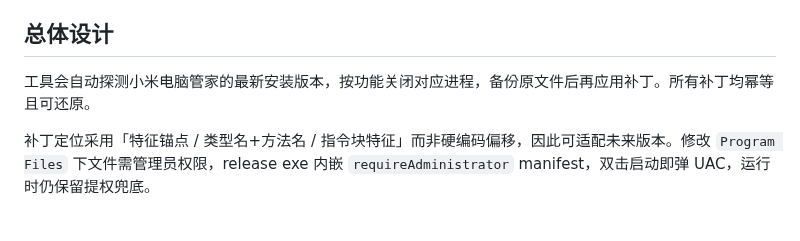
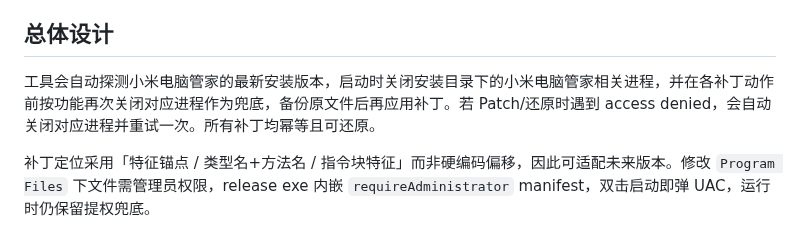
Before and after one commit to Higanoneko/MiPCManager_Patch, a Markdown page: TechnicalIntroduce.md, the part around the change. GitHub-like rendering.

```diff
--- a/TechnicalIntroduce.md
+++ b/TechnicalIntroduce.md
@@ -4,7 +4,7 @@
 
 ## 总体设计
 
-工具会自动探测小米电脑管家的最新安装版本，按功能关闭对应进程，备份原文件后再应用补丁。所有补丁均幂等且可还原。
+工具会自动探测小米电脑管家的最新安装版本，启动时关闭安装目录下的小米电脑管家相关进程，并在各补丁动作前按功能再次关闭对应进程作为兜底，备份原文件后再应用补丁。若 Patch/还原时遇到 access denied，会自动关闭对应进程并重试一次。所有补丁均幂等且可还原。
 
 补丁定位采用「特征锚点 / 类型名+方法名 / 指令块特征」而非硬编码偏移，因此可适配未来版本。修改 `Program Files` 下文件需管理员权限，release exe 内嵌 `requireAdministrator` manifest，双击启动即弹 UAC，运行时仍保留提权兜底。
 
```
Also changed, not shown: README.md (+11 -4 lines), MiPCMPatcher.png (added), 14 other files.
